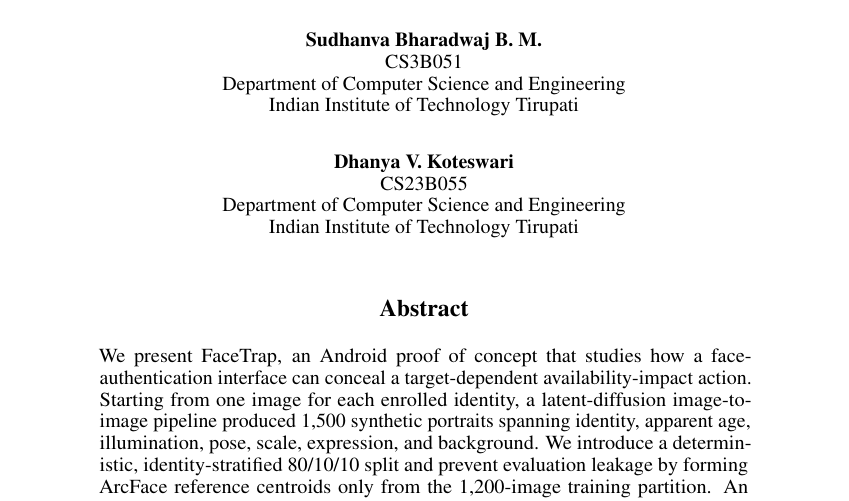
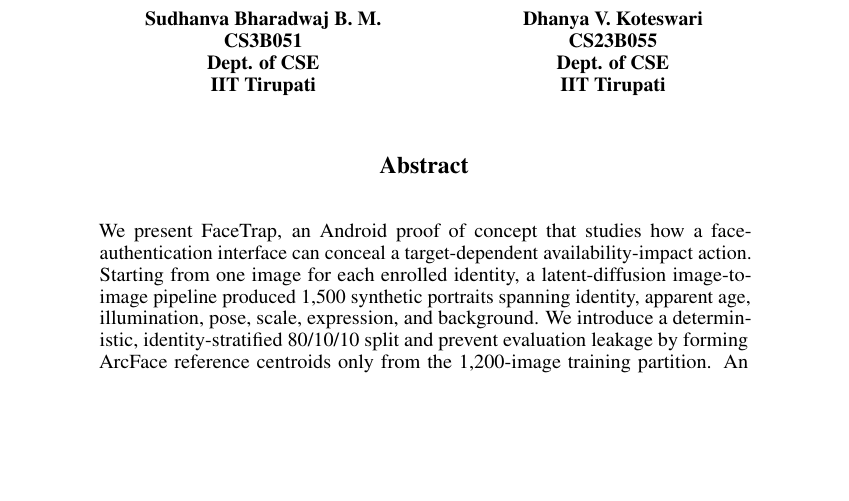
Before and after one commit to dhanya180/FaceTrap, a LaTeX paper (report/neurips_2026.tex): part of page 1 of 6, cut so that both start at the same text, the shorter picture padded with empty space. Compiled offline with pdfLaTeX.

Commit message:
Format report authors side by side

```diff
--- a/report/neurips_2026.tex
+++ b/report/neurips_2026.tex
@@ -14,15 +14,12 @@
 \title{FaceTrap: Synthetic-Data Biometric Authentication with a Sandboxed Availability-Impact Trigger}
 
 \author{%
-  Sudhanva Bharadwaj B. M.\\
-  CS3B051\\
-  Department of Computer Science and Engineering\\
-  Indian Institute of Technology Tirupati
-  \And
-  Dhanya V. Koteswari\\
-  CS23B055\\
-  Department of Computer Science and Engineering\\
-  Indian Institute of Technology Tirupati
+  \begin{tabular}{@{}c@{\hspace{2.5cm}}c@{}}
+    \textbf{Sudhanva Bharadwaj B. M.} & \textbf{Dhanya V. Koteswari} \\
+    CS3B051 & CS23B055 \\
+    Dept. of CSE & Dept. of CSE \\
+    IIT Tirupati & IIT Tirupati
+  \end{tabular}
 }
 
 \begin{document}
```
Also changed, not shown: report/neurips_2026.pdf.
